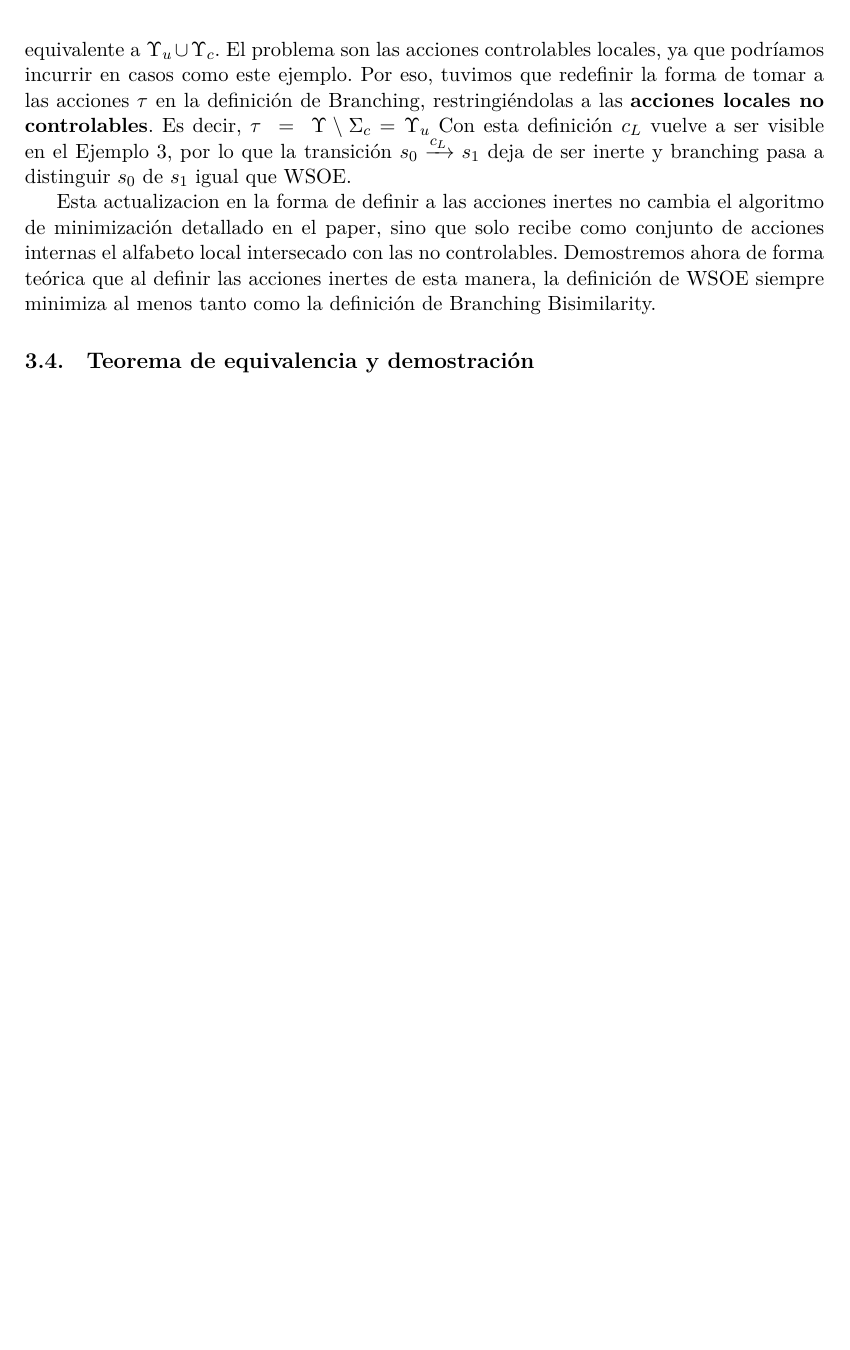
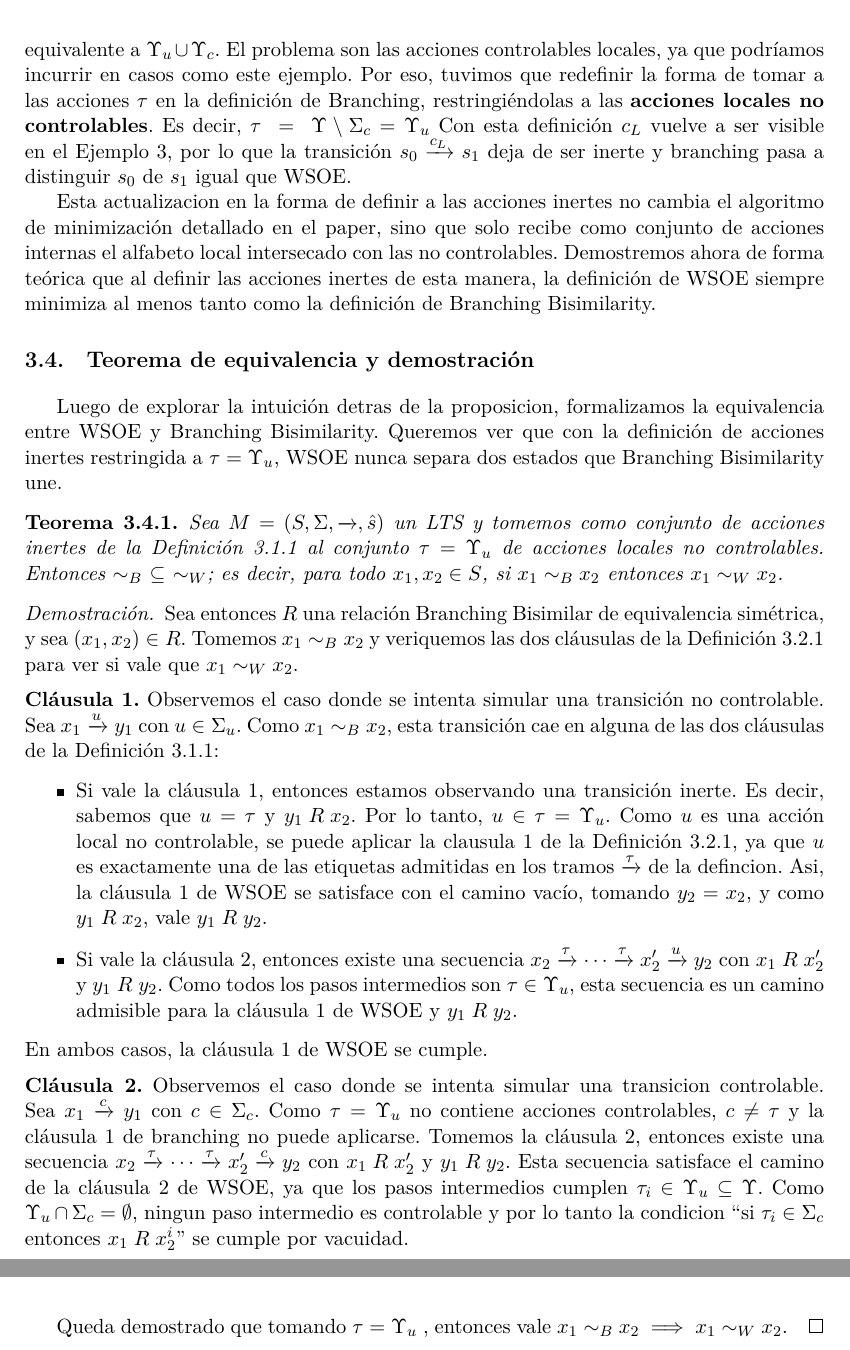
Before and after one commit to cindylevi/branchingEquivalenceTesis, a LaTeX thesis (tesis.tex, which reads capitulos/capitulo3.tex): part of page 20 of 47 before the commit and two parts of pages 20 and 21 of 49 after it, the two joined at a grey line, cut so that both start at the same text, the shorter picture padded with empty space. Compiled offline with LuaLaTeX.

Commit message:
teo de equivalencia

```diff
--- a/capitulos/capitulo3.tex
+++ b/capitulos/capitulo3.tex
@@ -135,14 +135,34 @@ Esta actualizacion en la forma de definir a las acciones inertes no cambia el al
 
 \section{Teorema de equivalencia y demostración}
 
-% TODO(3.4): EL CORAZÓN DE LA PARTE TEÓRICA.
-%  - Enunciar el teorema con precisión (¿igualdad de relaciones?
-%    ¿coincidencia sobre la clase de LTS del contexto composicional?
-%    Definir el alcance exacto antes de demostrar).
-%  - Demostración. Probablemente se apoye en lemas auxiliares:
-%       * preservación bajo composición paralela (||),
-%       * preservación de la noción de "ganador" / estados marcados,
-%       * manejo de eventos controlables vs no-controlables.
-%    Los lemas pesados pueden ir al Apéndice; acá la línea argumental.
-%  - Si la demostración tiene huecos pendientes, marcarlos explícitamente
-%    con \todo{...} para no perderlos de vista.
+Luego de explorar la intuición detras de la proposicion, formalizamos la equivalencia entre WSOE y Branching Bisimilarity. Queremos ver que con la definición de acciones inertes restringida a $\tau = \Upsilon_u$, WSOE nunca separa dos estados que Branching Bisimilarity une.
+
+\begin{theorem}
+\label{thm:wsoe-refina-branching}
+Sea $M=(S,\Sigma,\xrightarrow[]{},\hat{s})$ un LTS y tomemos como conjunto de acciones inertes de la Definición~\ref{def:branching} al conjunto $\tau=\Upsilon_u$ de acciones locales no controlables. Entonces $\sim_{B}\ \subseteq\ \sim_{W}$; es decir, para todo $x_1,x_2\in S$, si $x_1\sim_{B}x_2$ entonces $x_1\sim_{W}x_2$.
+\end{theorem}
+
+\begin{proof}
+Sea entonces $R$ una relación Branching Bisimilar de equivalencia simétrica, y sea $(x_1,x_2)\in R$. Tomemos $x_1 \sim_{B} x_2$ y veriquemos las dos cláusulas de la Definición~\ref{def:synth-equiv} para ver si vale que $x_1\sim_{W}x_2$.
+
+\medskip
+\noindent\textbf{Cláusula 1.} Observemos el caso donde se intenta simular una transición no controlable. Sea $x_1\pijl{u}y_1$ con
+$u\in\Sigma_u$. Como $x_1 \sim_{B} x_2$, esta transición cae en alguna de las dos cláusulas de la Definición~\ref{def:branching}:
+\begin{itemize}
+\item Si vale la cláusula~1, entonces estamos observando una transición inerte. Es decir, sabemos que $u=\tau$ y $\R{y_1}{x_2}$. Por lo tanto, $u\in\tau=\Upsilon_u$. Como $u$ es una acción local no controlable, se puede aplicar la clausula 1 de la Definición~\ref{def:synth-equiv}, ya que $u$ es exactamente una de las etiquetas admitidas en los tramos $\pijl{\tau}$ de la defincion. Asi, la cláusula~1 de WSOE se satisface con el camino vacío, tomando $y_2=x_2$, y como $\R{y_1}{x_2}$, vale $\R{y_1}{y_2}$.
+\item Si vale la cláusula~2, entonces existe una secuencia
+$x_2\pijl{\tau}\cdots\pijl{\tau}x_2'\pijl{u}y_2$ con $\R{x_1}{x_2'}$ y $\R{y_1}{y_2}$.
+Como todos los pasos intermedios son $\tau\in\Upsilon_u$, esta secuencia es un camino
+admisible para la cláusula~1 de WSOE y $\R{y_1}{y_2}$.
+\end{itemize}
+En ambos casos, la cláusula~1 de WSOE se cumple.
+
+\medskip
+\noindent\textbf{Cláusula 2.} Observemos el caso donde se intenta simular una transicion controlable. Sea $x_1\pijl{c}y_1$ con
+$c\in\Sigma_c$. Como $\tau=\Upsilon_u$ no contiene acciones controlables, $c\neq\tau$ y la
+cláusula~1 de branching no puede aplicarse. Tomemos la cláusula~2, entonces existe una secuencia $x_2\pijl{\tau}\cdots\pijl{\tau}x_2'\pijl{c}y_2$ con $\R{x_1}{x_2'}$ y $\R{y_1}{y_2}$. Esta secuencia satisface el camino de la cláusula~2 de WSOE, ya que los pasos intermedios cumplen $\tau_i\in\Upsilon_u\subseteq\Upsilon$. Como $\Upsilon_u\cap\Sigma_c=\emptyset$, ningun paso intermedio es controlable y por lo tanto la condicion ``si $\tau_i\in\Sigma_c$ entonces $\R{x_1}{x_2^i}$'' se cumple por vacuidad.
+
+\medskip
+
+Queda demostrado que tomando $\tau=\Upsilon_u$ , entonces vale  $x_1\sim_{B}x_2 \implies x_1\sim_{W}x_2$.
+\end{proof}
```
Also changed, not shown: tesis.pdf, capitulos/capitulo3.tex (10 more changed lines).
